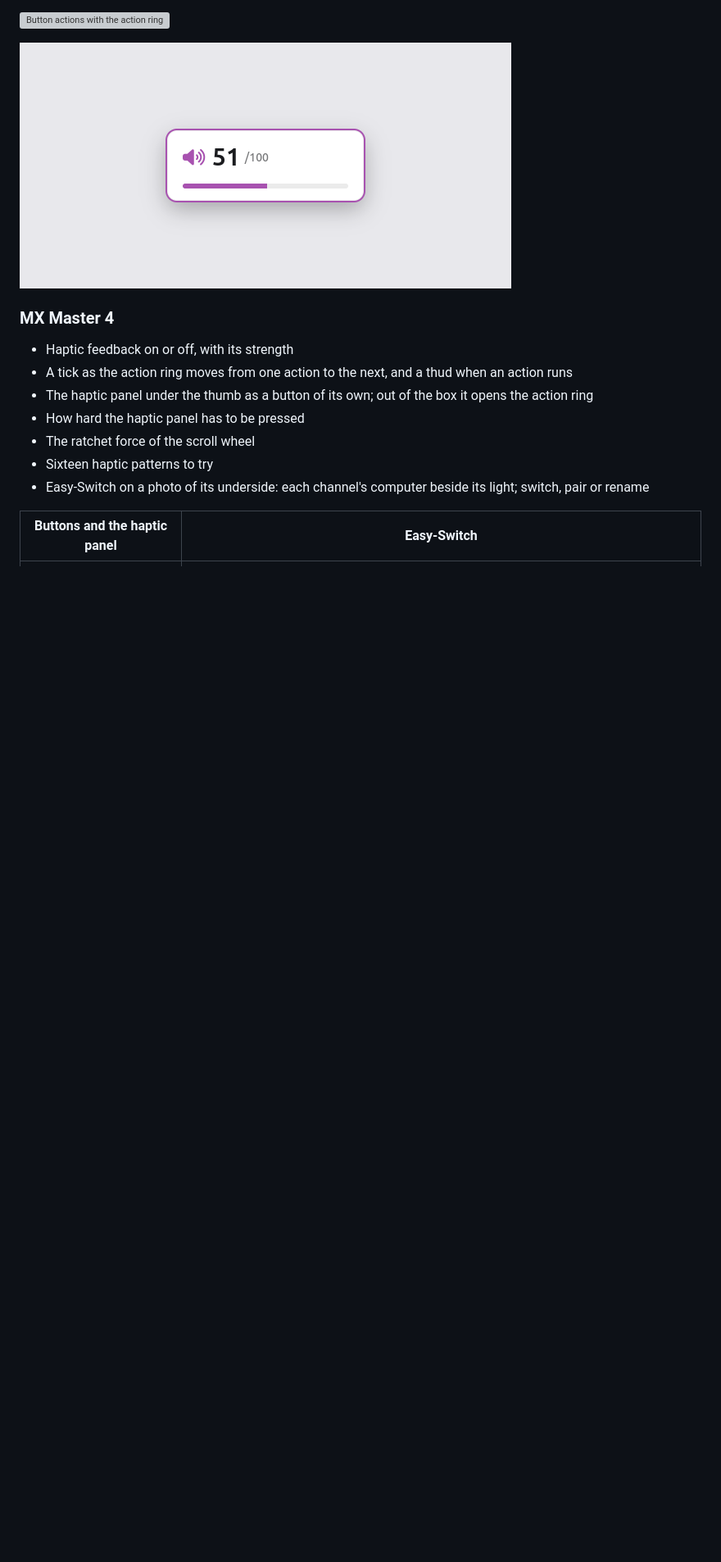
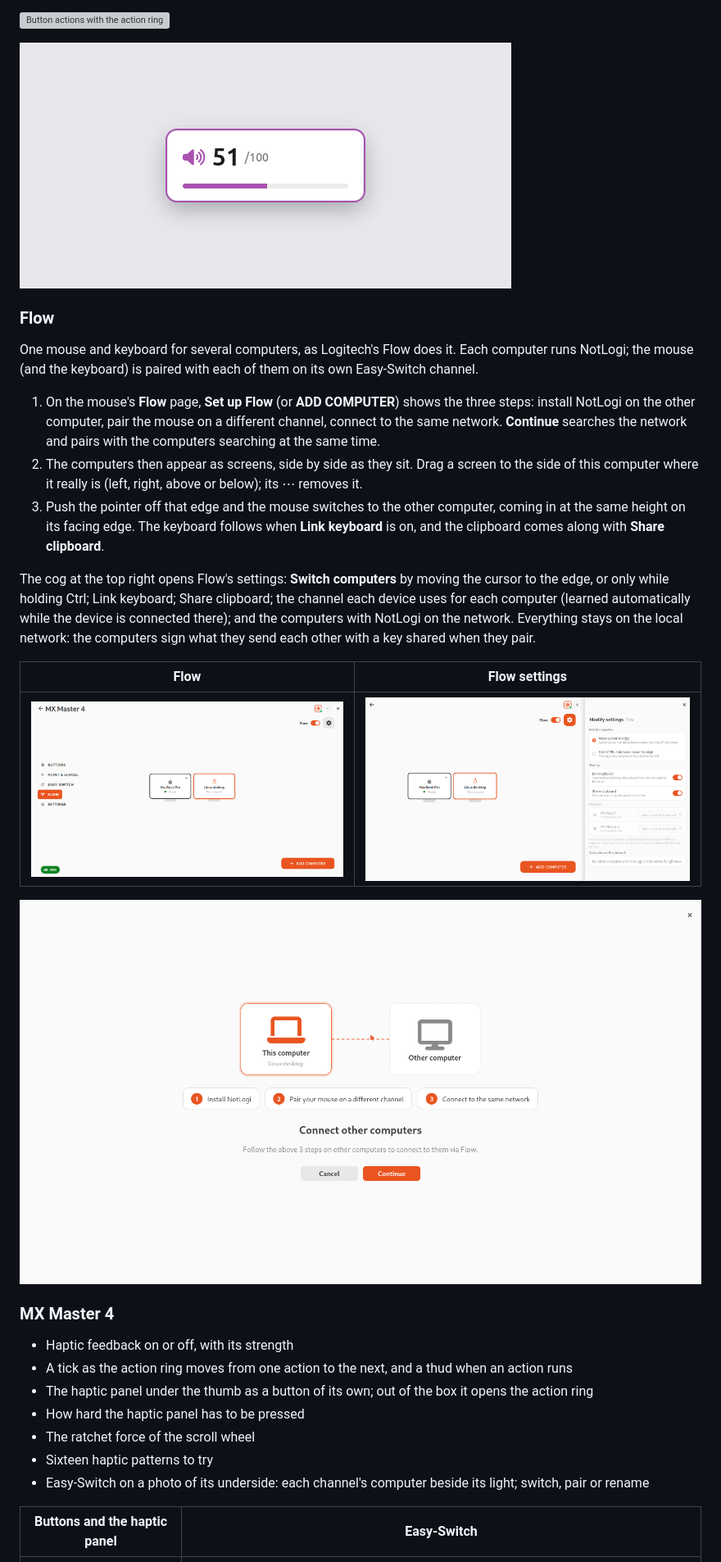
Before and after one commit to aabdelghani/logimx, a Markdown page: README.md, the part around the change printed below. Shown: that part at 82% size. Rendered like a GitHub page; pictures changed too: screenshots/flow-settings.png (added), screenshots/flow-setup.png (added), screenshots/flow.png (added); blank space fills up the shorter version; grey boxes are pictures that could not be loaded.

```diff
--- a/README.md
+++ b/README.md
@@ -139,6 +150,33 @@ Several ring profiles can be kept and switched from the panel.
 ![Button actions with the action ring](screenshots/mouse-button-panel.png)
 
 ![Volume bar while dragging](screenshots/ring-volume-bar.png)
+
+### Flow
+
+One mouse and keyboard for several computers, as Logitech's Flow does it. Each computer runs
+NotLogi; the mouse (and the keyboard) is paired with each of them on its own Easy-Switch channel.
+
+1. On the mouse's **Flow** page, **Set up Flow** (or **ADD COMPUTER**) shows the three steps:
+   install NotLogi on the other computer, pair the mouse on a different channel, connect to the same
+   network. **Continue** searches the network and pairs with the computers searching at the same
+   time.
+2. The computers then appear as screens, side by side as they sit. Drag a screen to the side of this
+   computer where it really is (left, right, above or below); its ⋯ removes it.
+3. Push the pointer off that edge and the mouse switches to the other computer, coming in at the
+   same height on its facing edge. The keyboard follows when **Link keyboard** is on, and the
+   clipboard comes along with **Share clipboard**.
+
+The cog at the top right opens Flow's settings: **Switch computers** by moving the cursor to the
+edge, or only while holding Ctrl; Link keyboard; Share clipboard; the channel each device uses for
+each computer (learned automatically while the device is connected there); and the computers with
+NotLogi on the network. Everything stays on the local network: the computers sign what they send
+each other with a key shared when they pair.
+
+| Flow | Flow settings |
+|---|---|
+| ![Flow](screenshots/flow.png) | ![Flow settings](screenshots/flow-settings.png) |
+
+![Setting up Flow](screenshots/flow-setup.png)
 
 ### MX Master 4
 
```
Also changed, not shown: other parts of README.md (+27 -12 lines), screenshots/ring-folder-overlay.png (added), screenshots/ring-folder.png (added), 5 other files.
